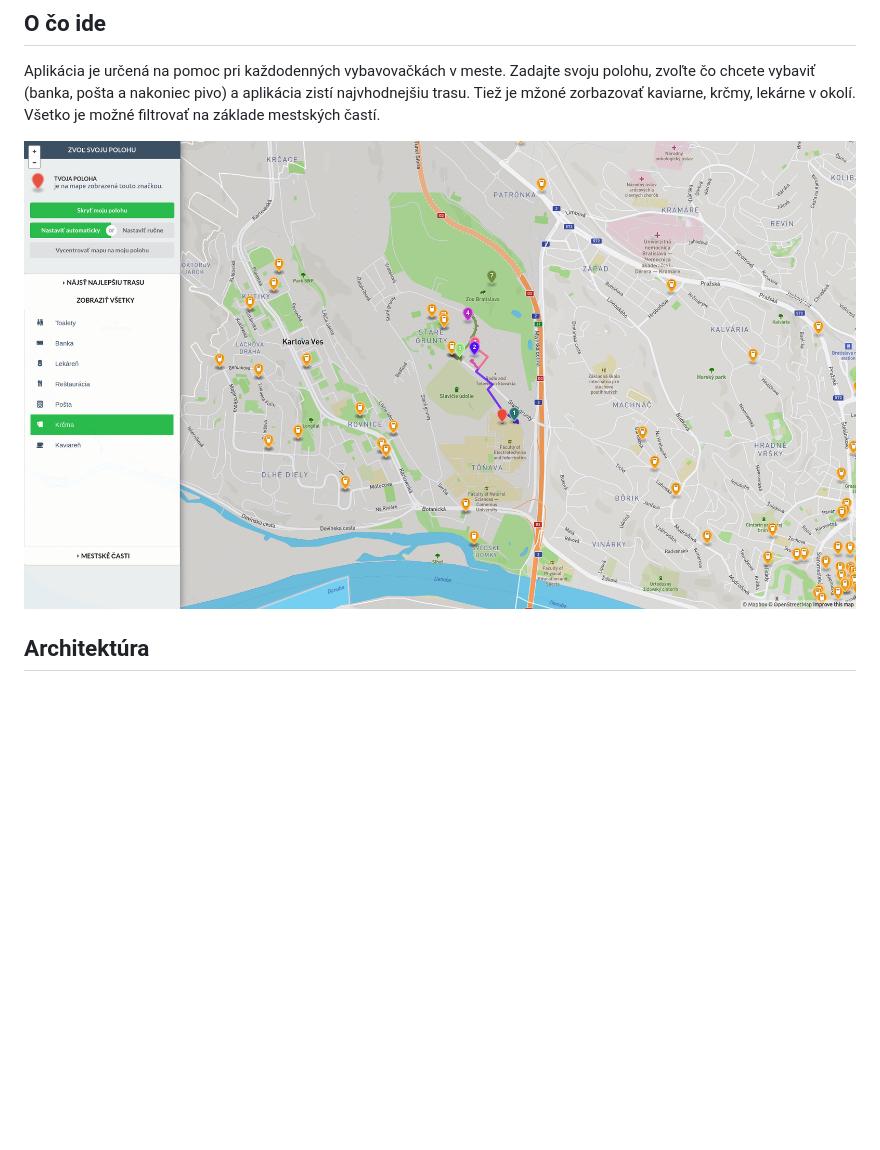
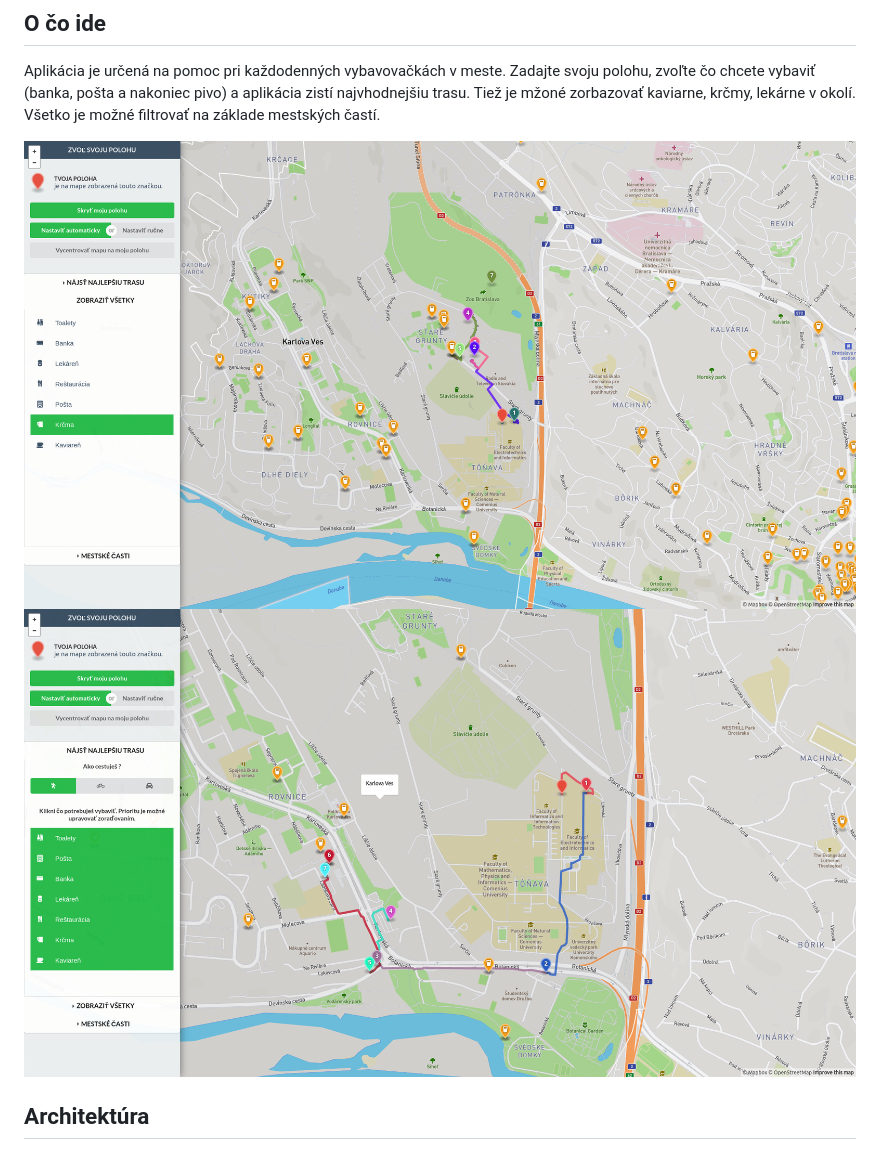
Before and after one commit to mspiderv/pdt-project-1, a Markdown page: readme.md, the part around the change. GitHub-like rendering; pictures changed too: screen2.png (added); blank space fills up the shorter version.

Commit message:
Second screen added

```diff
--- a/readme.md
+++ b/readme.md
@@ -3,7 +3,8 @@
 ## O čo ide
 Aplikácia je určená na pomoc pri každodenných vybavovačkách v meste. Zadajte svoju polohu, zvoľte čo chcete vybaviť (banka, pošta a nakoniec pivo) a aplikácia zistí najvhodnejšiu trasu. Tiež je mžoné zorbazovať kaviarne, krčmy, lekárne v okolí. Všetko je možné filtrovať na základe mestských častí.
 
-![alt text](./screen.png "Logo Title Text 1")
+![alt text](./screen1.png "Screen 1")
+![alt text](./screen2.png "Screen 2")
 
 ## Architektúra
 Aplikácia je vytvorená ako webová aplikácia pozostávajúca z dvoje komunikujúcich súčastí: frontendu a backendu. Komunikujú pomocou REST JSON.
```
Also changed, not shown: screen1.png (renamed from screen.png).
